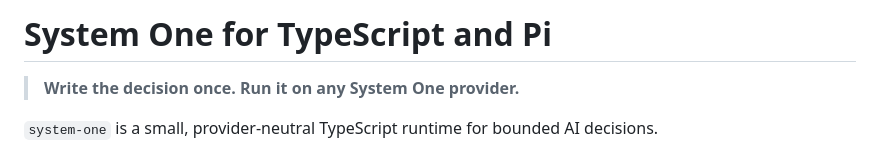
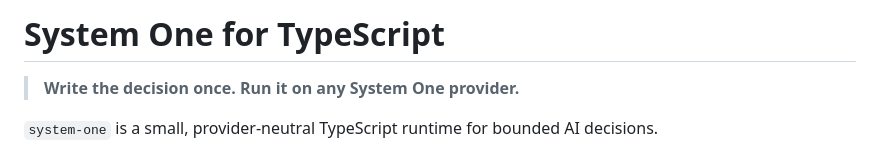
Before and after one commit to iamaamir/system-one, a Markdown page: README.md, the part around the change. Rendered like a GitHub page.

Commit message:
Update project title in README.md

```diff
--- a/README.md
+++ b/README.md
@@ -1,4 +1,4 @@
-# System One for TypeScript and Pi
+# System One for TypeScript
 
 > **Write the decision once. Run it on any System One provider.**
 
```
